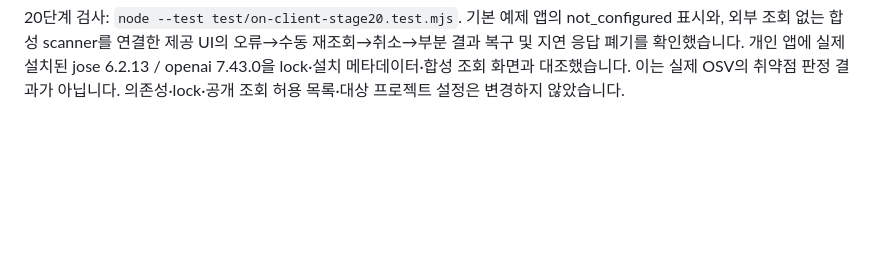
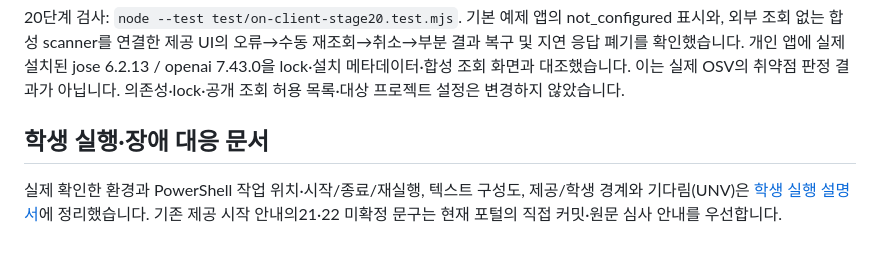
Before and after one commit to SKT-ALEPH/choi-bujang-secret-vault, a Markdown page: on-client/README.md, the part around the change. GitHub-like rendering; blank space fills up the shorter version.

```diff
--- a/on-client/README.md
+++ b/on-client/README.md
@@ -45,3 +45,7 @@ npm start도 같은 서버를 켭니다. 기본 실행은 실제 회사 시스
 19단계는 `2709a0df82d093ed33bb097077d29c592d7fecd4`에서 공식8항목을 통과했습니다. 20단계 `renderVulnerabilities`는 정확한 설치 버전, OSV 출처·확인 시각·취약점 ID/modified, 전체 및 패키지별 조회 상태를 표시합니다. 일부 실패에도 받은 ID를 보존하고 미조회·조회 불가를 알려진 항목 없음과 구분합니다. hash와 표는 현재 입력으로 교체됩니다.
 
 20단계 검사: `node --test test/on-client-stage20.test.mjs`. 기본 예제 앱의 not_configured 표시와, 외부 조회 없는 합성 scanner를 연결한 제공 UI의 오류→수동 재조회→취소→부분 결과 복구 및 지연 응답 폐기를 확인했습니다. 개인 앱에 실제 설치된 jose 6.2.13 / openai 7.43.0을 lock·설치 메타데이터·합성 조회 화면과 대조했습니다. 이는 실제 OSV의 취약점 판정 결과가 아닙니다. 의존성·lock·공개 조회 허용 목록·대상 프로젝트 설정은 변경하지 않았습니다.
+
+## 학생 실행·장애 대응 문서
+
+실제 확인한 환경과 PowerShell 작업 위치·시작/종료/재실행, 텍스트 구성도, 제공/학생 경계와 기다림(UNV)은 [학생 실행 설명서](docs/STUDENT_RUNBOOK.md)에 정리했습니다. 기존 제공 시작 안내의21·22 미확정 문구는 현재 포털의 직접 커밋·원문 심사 안내를 우선합니다.
```
Also changed, not shown: README.md (+2 -0 lines), on-client/docs/STUDENT_RUNBOOK.md (added, +183 -0 lines).
